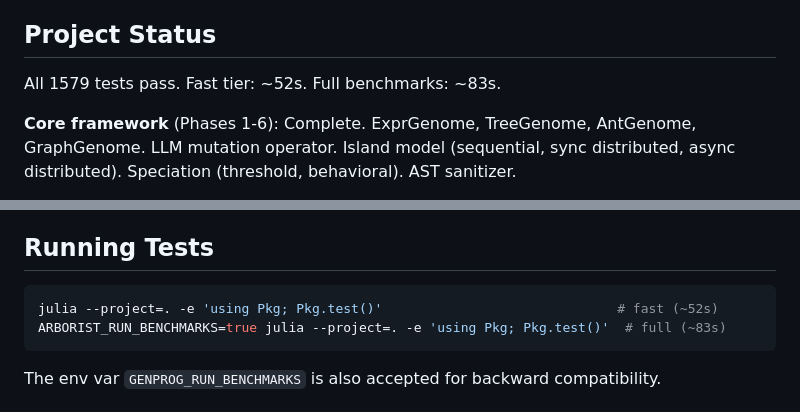
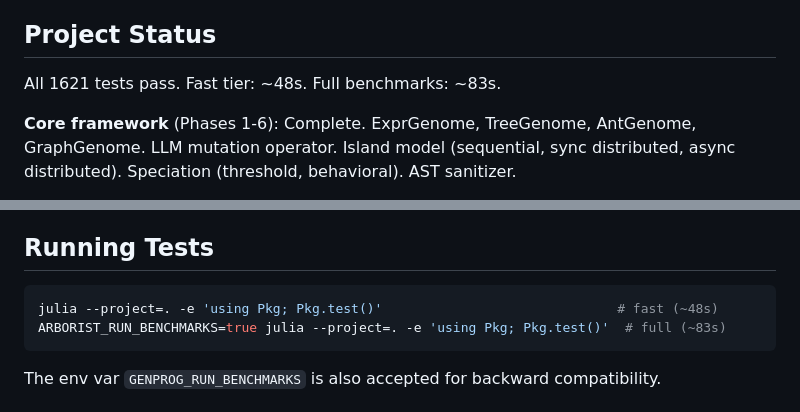
Before and after one commit to CodeReclaimers/Arborist.jl, a Markdown page: CLAUDE.md, 2 parts joined by grey strips. GitHub-like rendering.

````diff
--- a/CLAUDE.md
+++ b/CLAUDE.md
@@ -4,7 +4,7 @@ Generic, extensible genetic programming framework for Julia. Problem/Algorithm/S
 
 ## Project Status
 
-All 1579 tests pass. Fast tier: ~52s. Full benchmarks: ~83s.
+All 1621 tests pass. Fast tier: ~48s. Full benchmarks: ~83s.
 
 **Core framework** (Phases 1-6): Complete. ExprGenome, TreeGenome, AntGenome, GraphGenome. LLM mutation operator. Island model (sequential, sync distributed, async distributed). Speciation (threshold, behavioral). AST sanitizer.
 
@@ -79,7 +79,7 @@ src/
 ## Running Tests
 
 ```bash
-julia --project=. -e 'using Pkg; Pkg.test()'                              # fast (~52s)
+julia --project=. -e 'using Pkg; Pkg.test()'                              # fast (~48s)
 ARBORIST_RUN_BENCHMARKS=true julia --project=. -e 'using Pkg; Pkg.test()'  # full (~83s)
 ```
 
````
Also changed, not shown: progress-20260404.md (+15 -1 lines).
